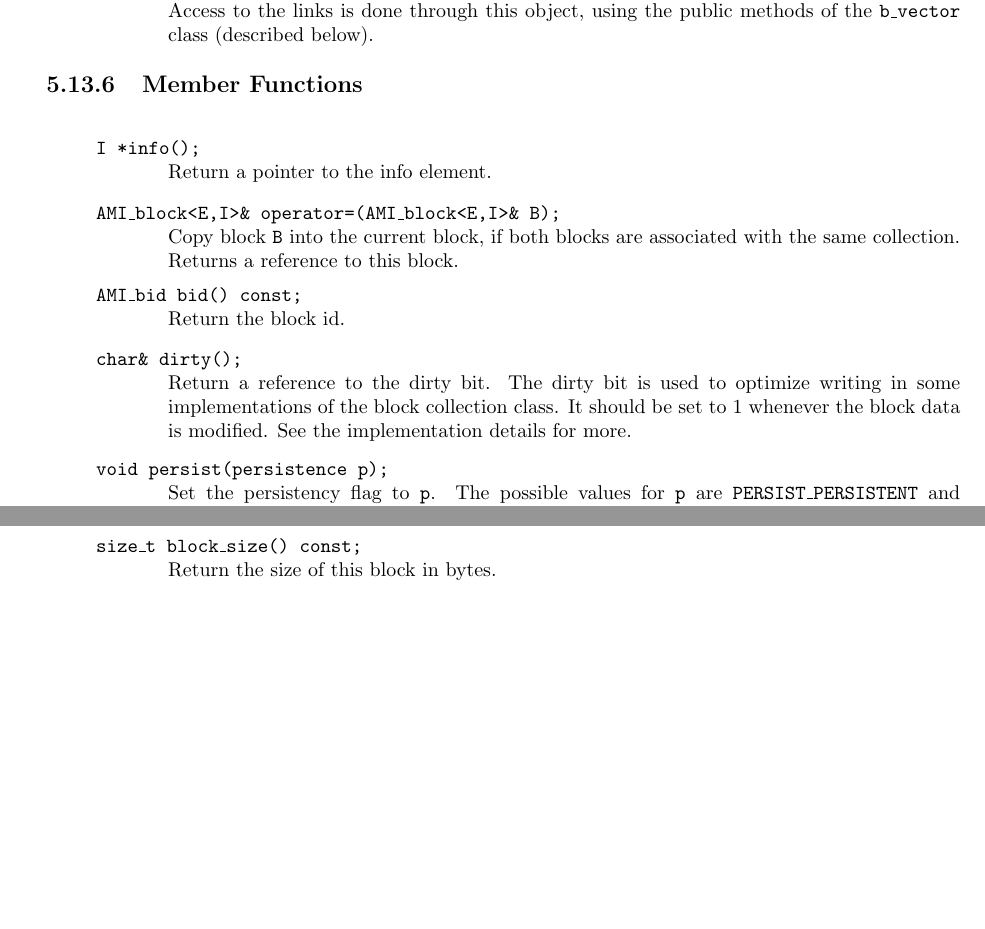
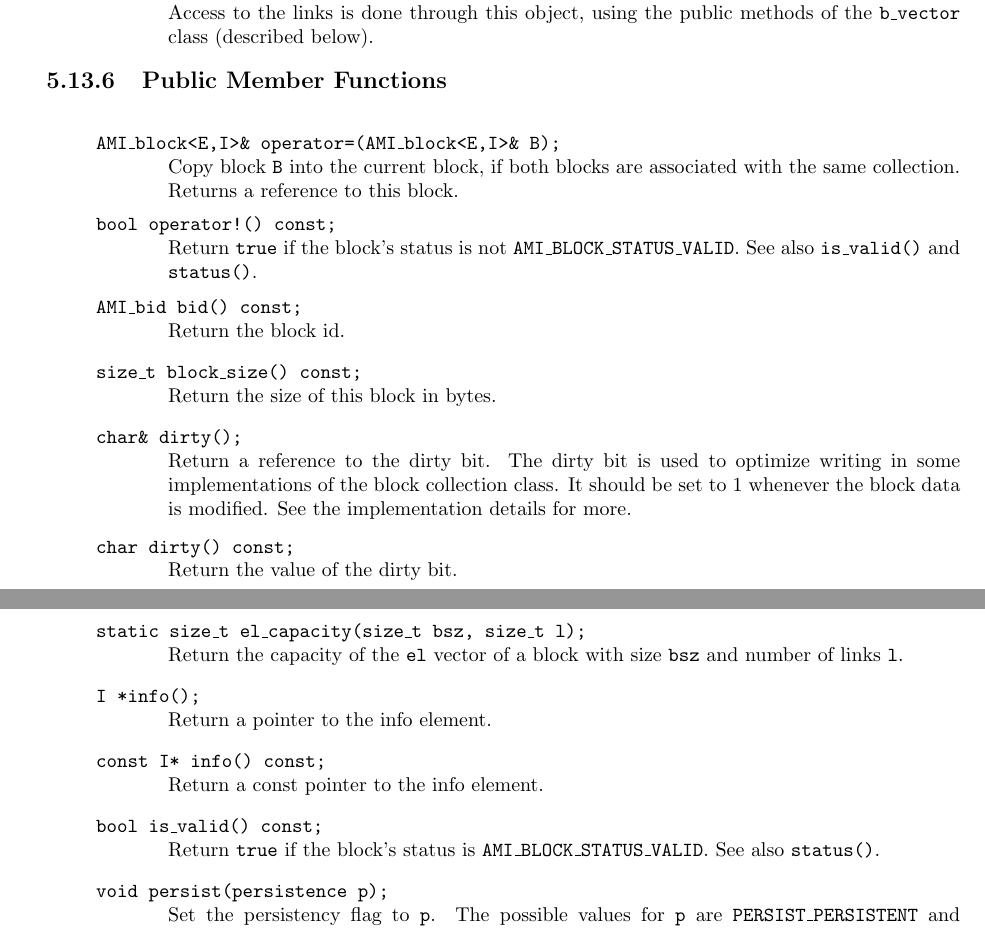
Before and after one commit to thomasmoelhave/tpie, a LaTeX thesis (tpie/doc/tpie.tex, which reads tpie/doc/ami_reference.tex): two parts of pages 57 and 58 of 125, joined at a grey line, cut so that both start at the same text, the shorter picture padded with empty space. Compiled offline with pdfLaTeX; a LaTeX package or settings file that is missing is left out.

Commit message:
*** empty log message ***
git-svn-id: http://svn.daimi.au.dk/svn/tpie/trunk@1152 669acd26-ddd2-4139-9e68-486997aa639d

```diff
--- a/tpie/doc/ami_reference.tex
+++ b/tpie/doc/ami_reference.tex
@@ -1135,35 +1135,54 @@ block\_size} - (\mbox{\tt sizeof}(I) + \mbox{\tt sizeof(AMI\_bid)} *
 
    \etabb
 
-\subsection{Member Functions}
-
-   \btabb
-
-	\entry{I *\textbf{info}();} {Return a pointer to the info element.}
+\subsection{Public Member Functions}
+
+   \btabb
 
         \entry{AMI\_block<E,I>\& \textbf{operator=}(AMI\_block<E,I>\& B);} {Copy
         block {\tt B} into the current block, if both blocks are associated
         with the same collection. Returns a reference to this block.}
 
+        \entry{bool \textbf{operator!}() const;} {Return {\tt true} if the block's status
+        is not {\tt AMI\_BLOCK\_STATUS\_VALID}. See also {\tt is\_valid()} and
+        {\tt status()}.}
+
         \entry{AMI\_bid \textbf{bid}() const;} {Return the block id.}
+
+        \entry{size\_t \textbf{block\_size}() const;} {Return the size of this block
+        in bytes.}
 
         \entry{char\& \textbf{dirty}();} {Return a reference to the dirty bit. The
         dirty bit is used to optimize writing in some implementations of
         the block collection class. It should be set to $1$ whenever the
         block data is modified. See the implementation details for more.}
 
+        \entry{char \textbf{dirty}() const;} {Return the value of the dirty bit.}
+
+        \entry{static size\_t \textbf{el\_capacity}(size\_t bsz, size\_t l);}
+        {Return the capacity of the {\tt el} vector of a block with size
+        {\tt bsz} and number of links {\tt l}.}
+
+        \entry{I *\textbf{info}();} {Return a pointer to the info element.}
+
+        \entry{const I* \textbf{info}() const;} {Return a const pointer to the
+        info element.}
+
+        \entry{bool \textbf{is\_valid}() const;} {Return {\tt true} if the block's
+        status is {\tt AMI\_BLOCK\_STATUS\_VALID}. See also {\tt status()}.}
+
         \entry{void \textbf{persist}(persistence p);} {Set the persistency flag to
         {\tt p}. The possible values for {\tt p} are {\tt
         PERSIST\_PERSISTENT} and {\tt PERSIST\_DELETE}.}
+
+        \entry{persistence \textbf{persist}() const;} {Return the value of the
+        persistency flag.}
 
         \entry{AMI\_block\_status \textbf{status}() const;} {Return the status of the
         block. The result is either {\tt AMI\_BLOCK\_STATUS\_VALID} or {\tt
         AMI\_BLOCK\_STATUS\_INVALID}. The status of an {\tt AMI\_block}
         instance is set during construction. The methods of an invalid
         block can give erroneous results or fail.}
-
-	\entry{size\_t \textbf{block\_size}() const;} {Return the size of this block
-	in bytes.}
 
         \entry{AMI\_err \textbf{sync}();} {Synchronize the in-memory image of the
         block with the one stored in external storage.}
@@ -1324,6 +1343,9 @@ collection is identified by a block ID, of type \myverb{AMI\_bid}.
         {\tt p}. The possible values for {\tt p} are {\tt
         PERSIST\_PERSISTENT} and {\tt PERSIST\_DELETE}.}
 
+        \entry{persistence \textbf{persist}() const;} {Return the value of the
+        persistency flag.}
+
         \entry{size\_t \textbf{size}() const;} {Return the number of blocks in the
         collection.}
 
```
Also changed, not shown: tpie/doc/ami_reference.tex (2 more changed lines). Lines whose indentation alone changed are shown as unchanged.
